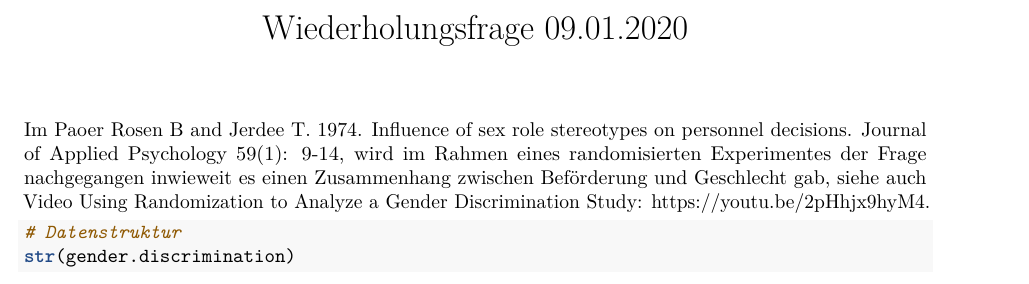
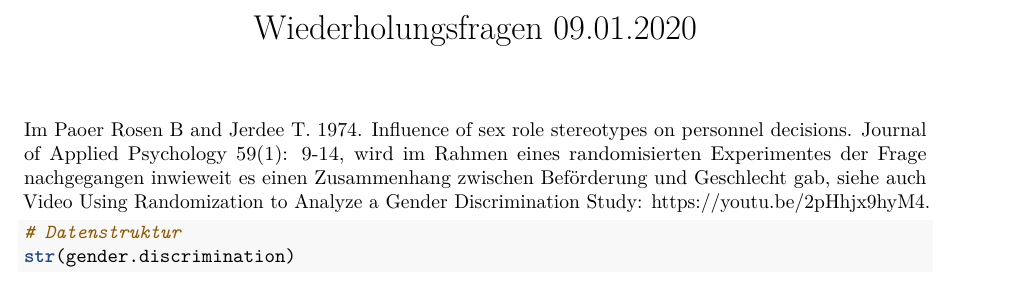
Before and after one commit to luebby/Wiederholungsuebungen, an R Markdown document (WMQD-0109.Rmd): part of page 1 of 2, cut at the place of the change. Rendered offline with R 4.5, knitr and Pandoc, then LaTeX, with nearby package versions; some code elsewhere in the file could not run offline; common packages that the code uses without loading them are loaded.

Commit message:
Korrektur

```diff
--- a/WMQD-0109.Rmd
+++ b/WMQD-0109.Rmd
@@ -1,5 +1,5 @@
 ---
-title: "Wiederholungsfrage 09.01.2020"
+title: "Wiederholungsfragen 09.01.2020"
 output: pdf_document
 
 classoption: a4paper, 14pt
```
Also changed, not shown: WMQD-0109.Rmd (3 more changed lines).
